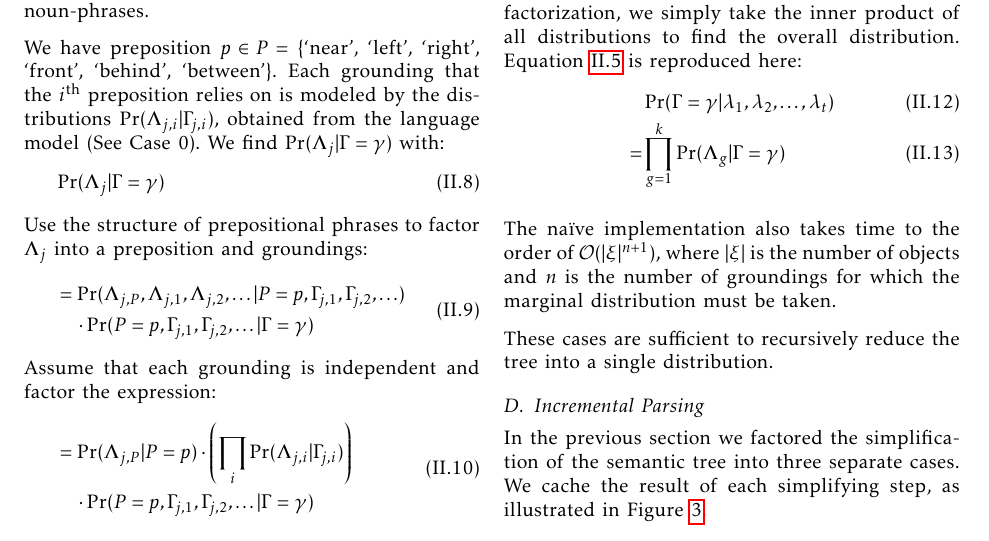
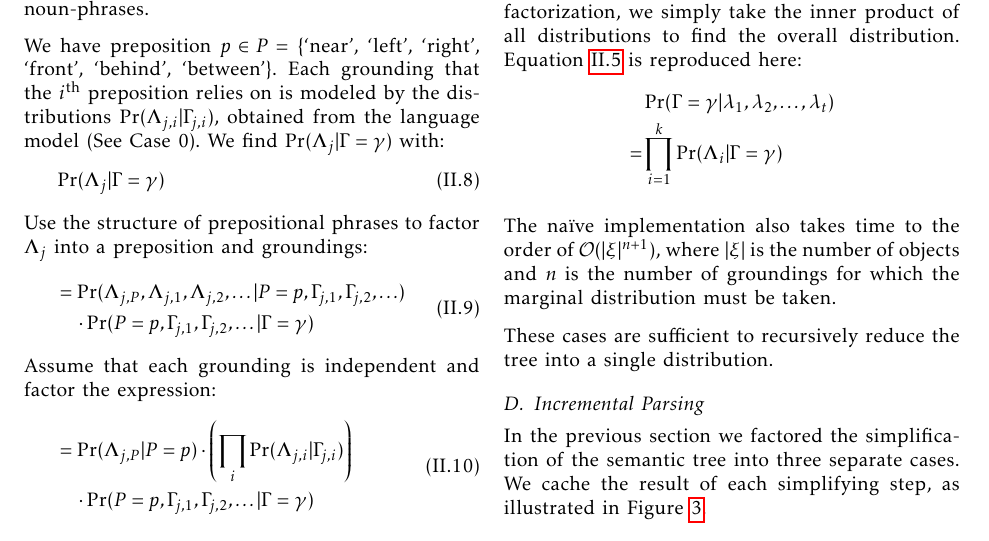
Before and after one commit to gauravmm/Brown-Honors-Thesis, a LaTeX thesis (Thesis/thesis.tex): part of page 3 of 9, cut so that both start at the same text. Compiled offline with pdfLaTeX.

Commit message:
Math changes part 2

```diff
--- a/Thesis/thesis.tex
+++ b/Thesis/thesis.tex
@@ -317,10 +317,10 @@ $\Rightarrow$} &
 \textbf{\textsc{Case 2}} Combining multiple distributions.
 
 In Figure~\ref{fig:bottom_up_eval}, we simplify groundings $Pr(\Lambda_1 | \Gamma = \gamma)$ and derived distribution $Pr(\Lambda_2 | \Gamma = \gamma)$ to get $\Gamma$, our estimated distribution. As established in the initial factorization, we simply take the inner product of all distributions to find the overall distribution. Equation~\ref{eqn:combinedistribs} is reproduced here:
-\begin{align}
+\begin{align*}
   & \Pr(\Gamma = \gamma | \lambda_1, \lambda_2, \ldots, \lambda_t)
-  \\ = & \prod_{g=1}^k \Pr(\Lambda_g | \Gamma = \gamma)
-\end{align}
+  \\ = & \prod_{i=1}^k \Pr(\Lambda_i | \Gamma = \gamma)
+\end{align*}
 
 The na\"ive implementation also takes time to the order of $\mathcal{O}(|\xi|^{n+1})$, where $|\xi|$ is the number of objects and $n$ is the number of groundings for which the marginal distribution must be taken.
 
```
Also changed, not shown: Thesis/thesis.tex (2 more changed lines).
